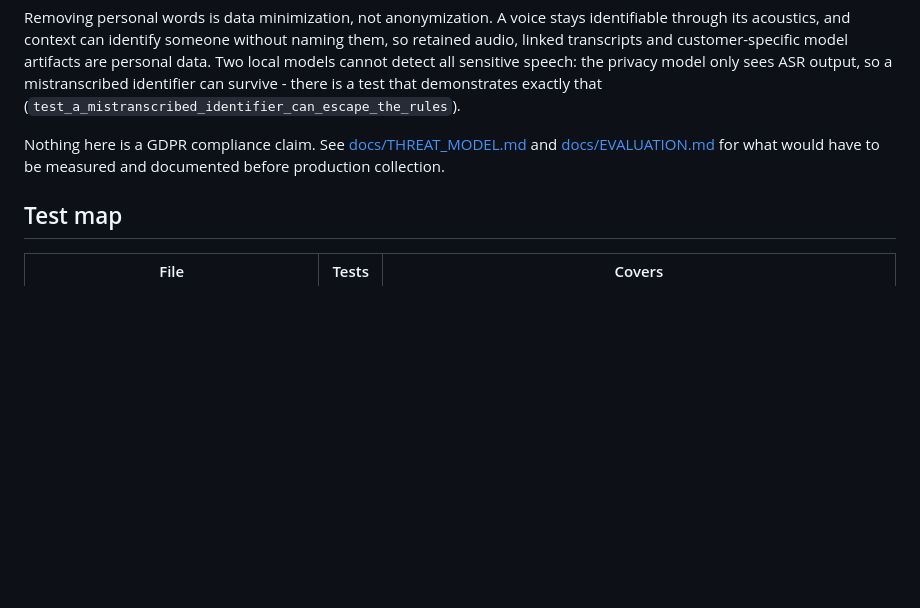
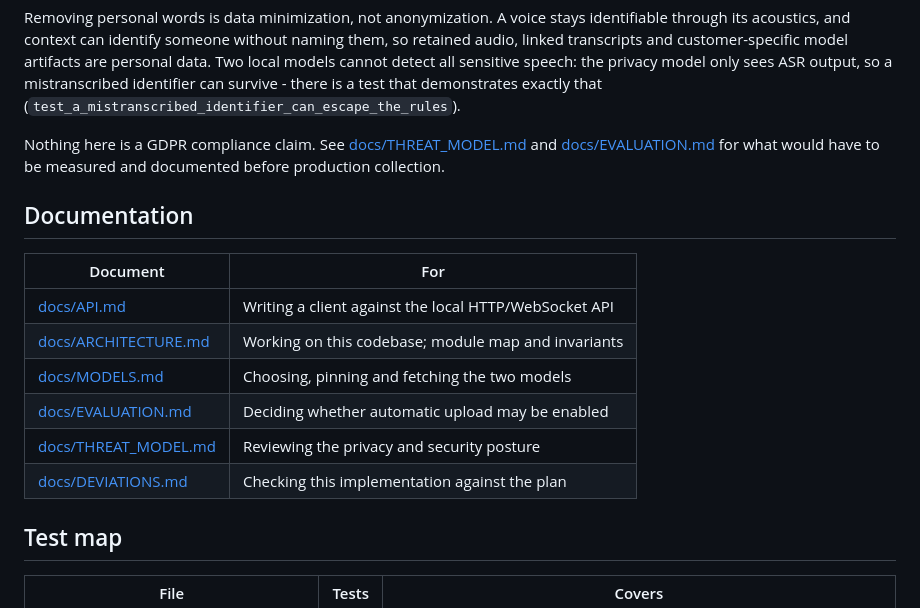
Before and after one commit to roptant/ai-data-hackathon, a Markdown page: README.md, the part around the change. Drawn GitHub-style; blank space fills up the shorter version.

```diff
--- a/README.md
+++ b/README.md
@@ -125,6 +125,17 @@ Nothing here is a GDPR compliance claim. See
 [docs/EVALUATION.md](docs/EVALUATION.md) for what would have to be measured and
 documented before production collection.
 
+## Documentation
+
+| Document | For |
+| --- | --- |
+| [docs/API.md](docs/API.md) | Writing a client against the local HTTP/WebSocket API |
+| [docs/ARCHITECTURE.md](docs/ARCHITECTURE.md) | Working on this codebase; module map and invariants |
+| [docs/MODELS.md](docs/MODELS.md) | Choosing, pinning and fetching the two models |
+| [docs/EVALUATION.md](docs/EVALUATION.md) | Deciding whether automatic upload may be enabled |
+| [docs/THREAT_MODEL.md](docs/THREAT_MODEL.md) | Reviewing the privacy and security posture |
+| [docs/DEVIATIONS.md](docs/DEVIATIONS.md) | Checking this implementation against the plan |
+
 ## Test map
 
 | File | Tests | Covers |
```
Also changed, not shown: docs/API.md (added, +465 -0 lines).
